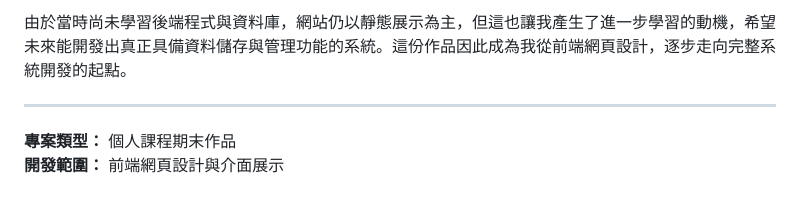
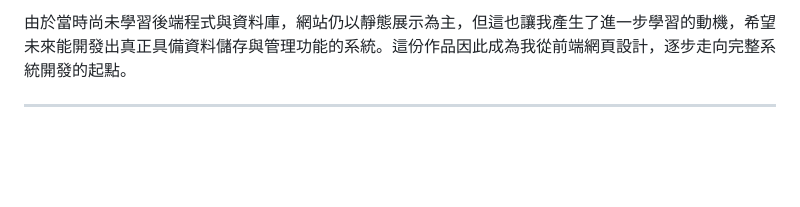
Before and after one commit to hsiyen31/yzu-hotel, a Markdown page: README.md, the part around the change. GitHub-like rendering; blank space fills up the shorter version.

```diff
--- a/README.md
+++ b/README.md
@@ -64,6 +64,3 @@
 由於當時尚未學習後端程式與資料庫，網站仍以靜態展示為主，但這也讓我產生了進一步學習的動機，希望未來能開發出真正具備資料儲存與管理功能的系統。這份作品因此成為我從前端網頁設計，逐步走向完整系統開發的起點。
 
 ---
-
-**專案類型：** 個人課程期末作品
-**開發範圍：** 前端網頁設計與介面展示
```
